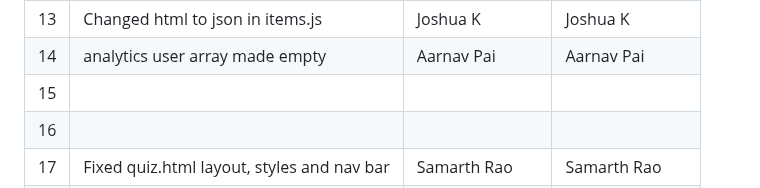
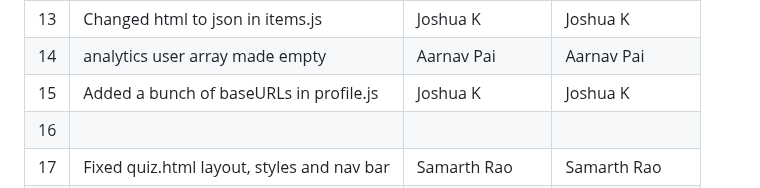
Before and after one commit to aarnavpai/lab-12, a Markdown page: README.md, the part around the change. Drawn GitHub-style.

Commit message:
forgot to add my name (joshua) silly me

```diff
--- a/README.md
+++ b/README.md
@@ -50,7 +50,7 @@
 | 12  | Changed userCount in profile.html        | Joshua K      | Joshua K     |
 | 13  | Changed html to json in items.js         | Joshua K      | Joshua K     |
 | 14  | analytics user array made empty          | Aarnav Pai    | Aarnav Pai   |
-| 15  |                                          |               |              |
+| 15  | Added a bunch of baseURLs in profile.js  | Joshua K      | Joshua K     |
 | 16  |                                          |               |              |
 | 17  |Fixed quiz.html layout, styles and nav bar|  Samarth Rao  | Samarth Rao  |
 | 18  |                                          |               |              |
```
